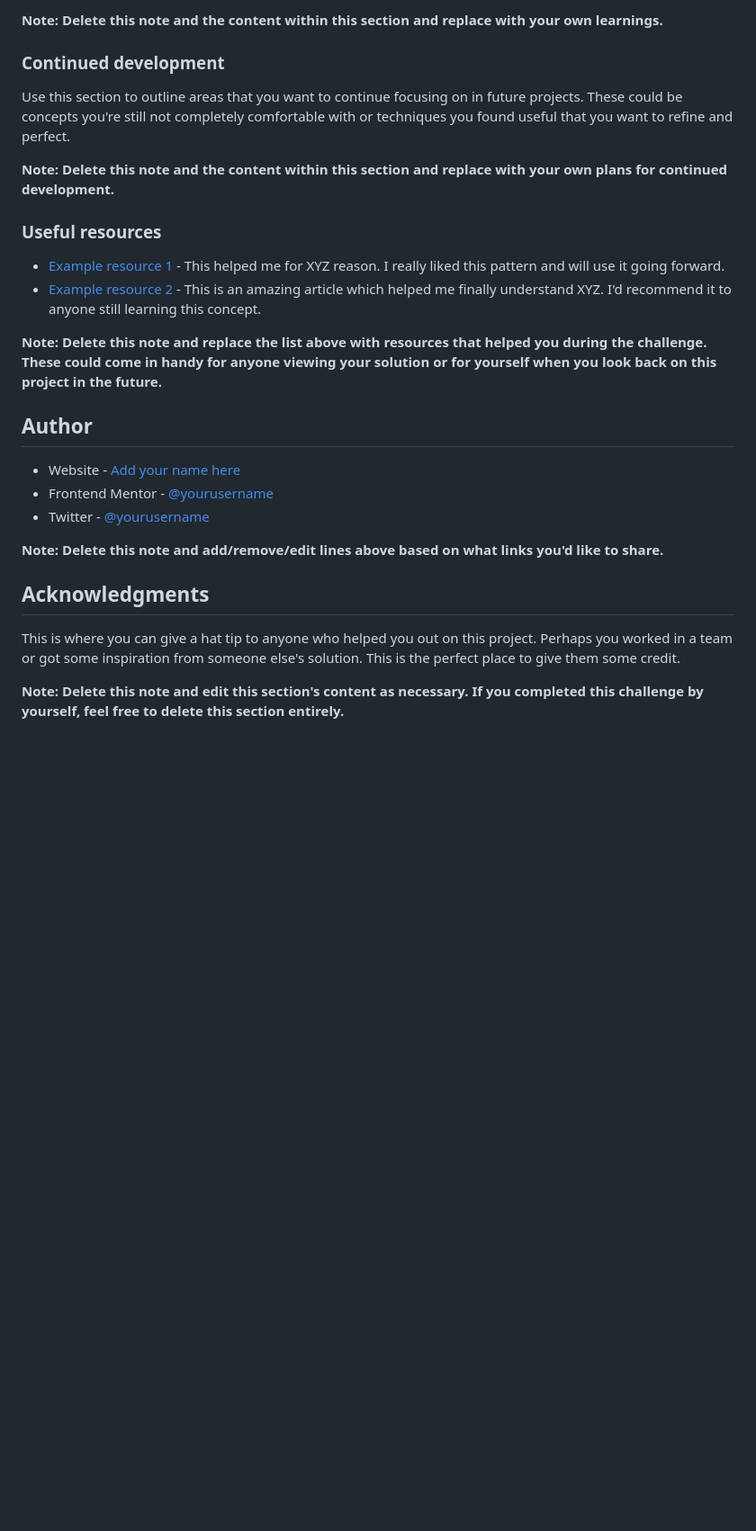
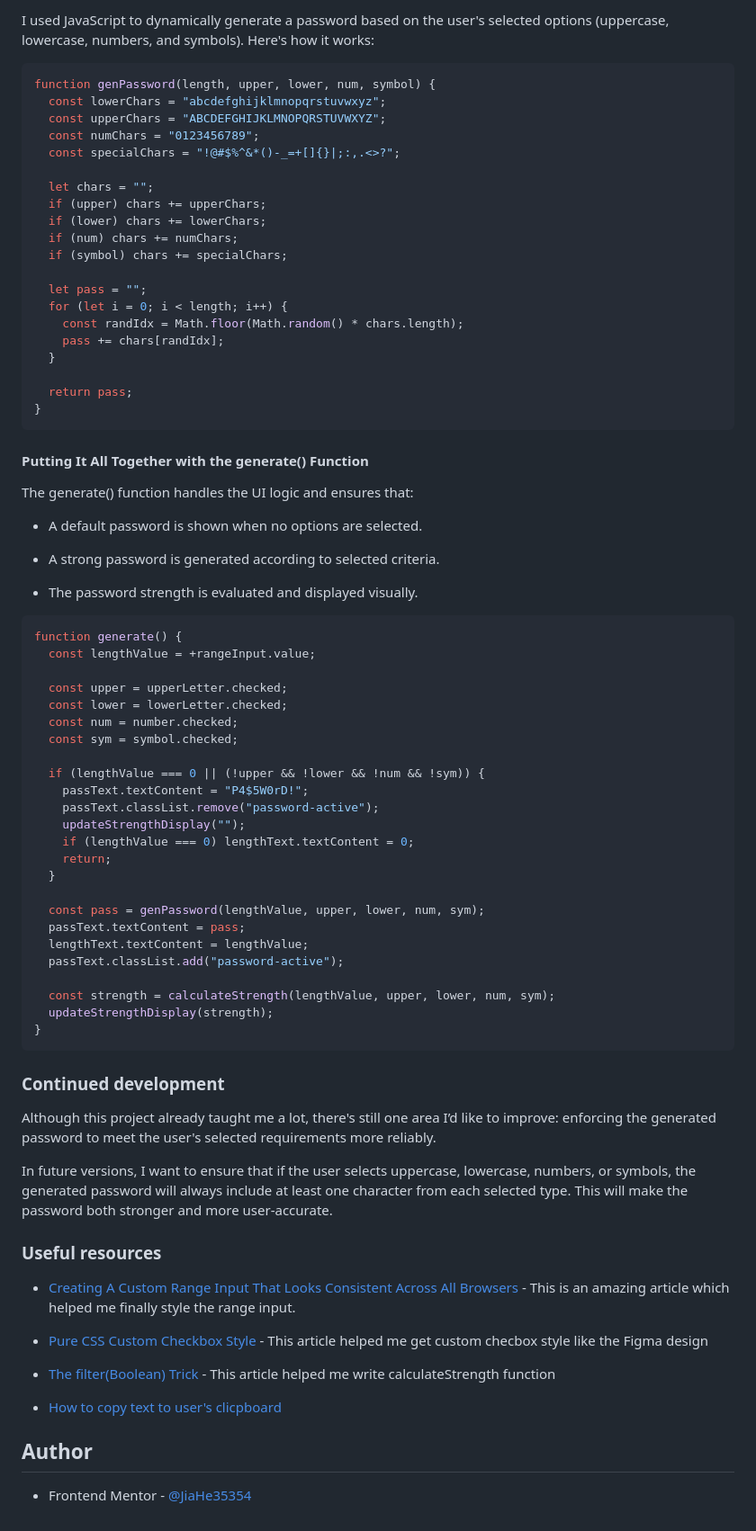
Before and after one commit to JiaHe35354/password-generator-app, a Markdown page: README-template.md, the part around the change printed below. Shown: that part at 90% size. Rendered like a GitHub page; blank space fills up the shorter version.

````diff
--- a/README-template.md
+++ b/README-template.md
@@ -86,29 +93,83 @@ If you want more help with writing markdown, we'd recommend checking out [The Ma
 
-**Note: Delete this note and the content within this section and replace with your own learnings.**
+I used JavaScript to dynamically generate a password based on the user's selected options (uppercase, lowercase, numbers, and symbols). Here's how it works:
+
+```js
+function genPassword(length, upper, lower, num, symbol) {
+  const lowerChars = "abcdefghijklmnopqrstuvwxyz";
+  const upperChars = "ABCDEFGHIJKLMNOPQRSTUVWXYZ";
+  const numChars = "0123456789";
+  const specialChars = "!@#$%^&*()-_=+[]{}|;:,.<>?";
+
+  let chars = "";
+  if (upper) chars += upperChars;
+  if (lower) chars += lowerChars;
+  if (num) chars += numChars;
+  if (symbol) chars += specialChars;
+
+  let pass = "";
+  for (let i = 0; i < length; i++) {
+    const randIdx = Math.floor(Math.random() * chars.length);
+    pass += chars[randIdx];
+  }
+
+  return pass;
+}
+```
+
+#### Putting It All Together with the generate() Function
+
+The generate() function handles the UI logic and ensures that:
+
+- A default password is shown when no options are selected.
+
+- A strong password is generated according to selected criteria.
+
+- The password strength is evaluated and displayed visually.
+
+```js
+function generate() {
+  const lengthValue = +rangeInput.value;
+
+  const upper = upperLetter.checked;
+  const lower = lowerLetter.checked;
+  const num = number.checked;
+  const sym = symbol.checked;
+
+  if (lengthValue === 0 || (!upper && !lower && !num && !sym)) {
+    passText.textContent = "P4$5W0rD!";
+    passText.classList.remove("password-active");
+    updateStrengthDisplay("");
+    if (lengthValue === 0) lengthText.textContent = 0;
+    return;
+  }
+
+  const pass = genPassword(lengthValue, upper, lower, num, sym);
+  passText.textContent = pass;
+  lengthText.textContent = lengthValue;
+  passText.classList.add("password-active");
+
+  const strength = calculateStrength(lengthValue, upper, lower, num, sym);
+  updateStrengthDisplay(strength);
+}
+```
 
 ### Continued development
 
-Use this section to outline areas that you want to continue focusing on in future projects. These could be concepts you're still not completely comfortable with or techniques you found useful that you want to refine and perfect.
+Although this project already taught me a lot, there's still one area I’d like to improve:
+enforcing the generated password to meet the user's selected requirements more reliably.
 
-**Note: Delete this note and the content within this section and replace with your own plans for continued development.**
+In future versions, I want to ensure that if the user selects uppercase, lowercase, numbers, or symbols, the generated password will always include at least one character from each selected type. This will make the password both stronger and more user-accurate.
 
 ### Useful resources
 
-- [Example resource 1](https://www.example.com) - This helped me for XYZ reason. I really liked this pattern and will use it going forward.
-- [Example resource 2](https://www.example.com) - This is an amazing article which helped me finally understand XYZ. I'd recommend it to anyone still learning this concept.
+- [Creating A Custom Range Input That Looks Consistent Across All Browsers](https://www.smashingmagazine.com/2021/12/create-custom-range-input-consistent-browsers/) - This is an amazing article which helped me finally style the range input.
 
-**Note: Delete this note and replace the list above with resources that helped you during the challenge. These could come in handy for anyone viewing your solution or for yourself when you look back on this project in the future.**
+- [Pure CSS Custom Checkbox Style](https://moderncss.dev/pure-css-custom-checkbox-style/) - This article helped me get custom checbox style like the Figma design
+
+- [The filter(Boolean) Trick](https://michaeluloth.com/javascript-filter-boolean/) - This article helped me write calculateStrength function
+
+- [How to copy text to user's clicpboard](https://web.dev/patterns/clipboard/copy-text)
 
 ## Author
 
-- Website - [Add your name here](https://www.your-site.com)
-- Frontend Mentor - [@yourusername](https://www.frontendmentor.io/profile/yourusername)
-- Twitter - [@yourusername](https://www.twitter.com/yourusername)
-
-**Note: Delete this note and add/remove/edit lines above based on what links you'd like to share.**
-
-## Acknowledgments
-
-This is where you can give a hat tip to anyone who helped you out on this project. Perhaps you worked in a team or got some inspiration from someone else's solution. This is the perfect place to give them some credit.
-
-**Note: Delete this note and edit this section's content as necessary. If you completed this challenge by yourself, feel free to delete this section entirely.**
+- Frontend Mentor - [@JiaHe35354](https://www.frontendmentor.io/profile/JiaHe35354)
````
Also changed, not shown: other parts of README-template.md (+41 -34 lines), code/assets/images/favicon-32x32.png (renamed from starter-code/assets/images/favicon-32x32.png), screenshot.png (added), 23 other files.
